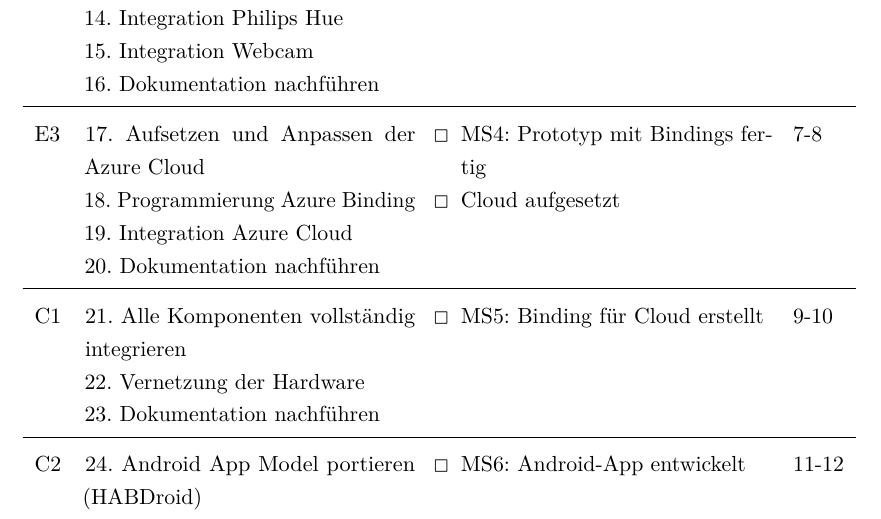
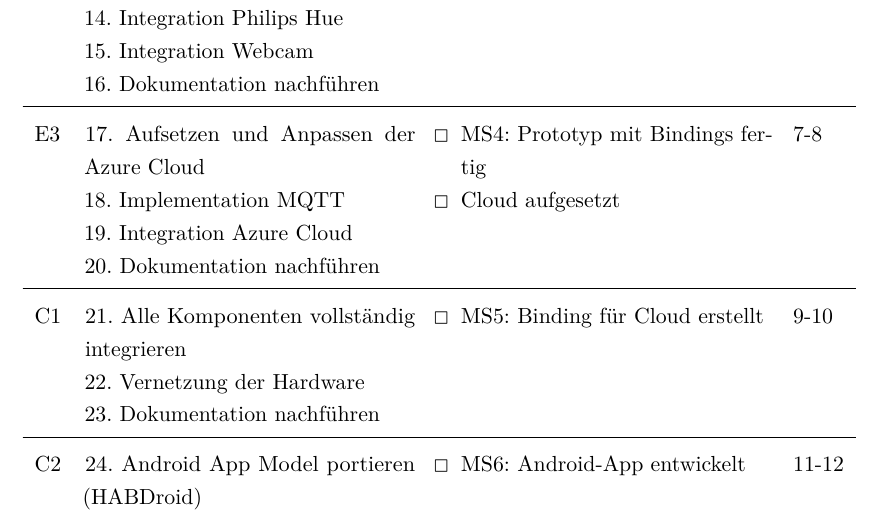
Before and after one commit to greekins/baIOT_TeX, a LaTeX thesis (index.tex, which reads appendix/projectplan.tex): part of page 31 of 43, cut so that both start at the same text. The pictures show the PDF file index.pdf that the author committed with the source.

Commit message:
- update project plan

```diff
--- a/appendix/projectplan.tex
+++ b/appendix/projectplan.tex
@@ -265,7 +265,7 @@
 			5-6
 		\\ \hline
 			E3 	&
-			17. Aufsetzen und Anpassen der \mbox{Azure} Cloud \newline 18. Programmierung Azure Binding \newline 19. Integration Azure Cloud \newline 20. Dokumentation nachführen &
+			17. Aufsetzen und Anpassen der \mbox{Azure} Cloud \newline 18. Implementation MQTT \newline 19. Integration Azure Cloud \newline 20. Dokumentation nachführen &
 		\begin{minipage}[t]{\linewidth}
 				\begin{itemize}[leftmargin=*]
 					\item[\Square] MS4: Prototyp mit Bindings fertig
```
Also changed, not shown: index.pdf.
